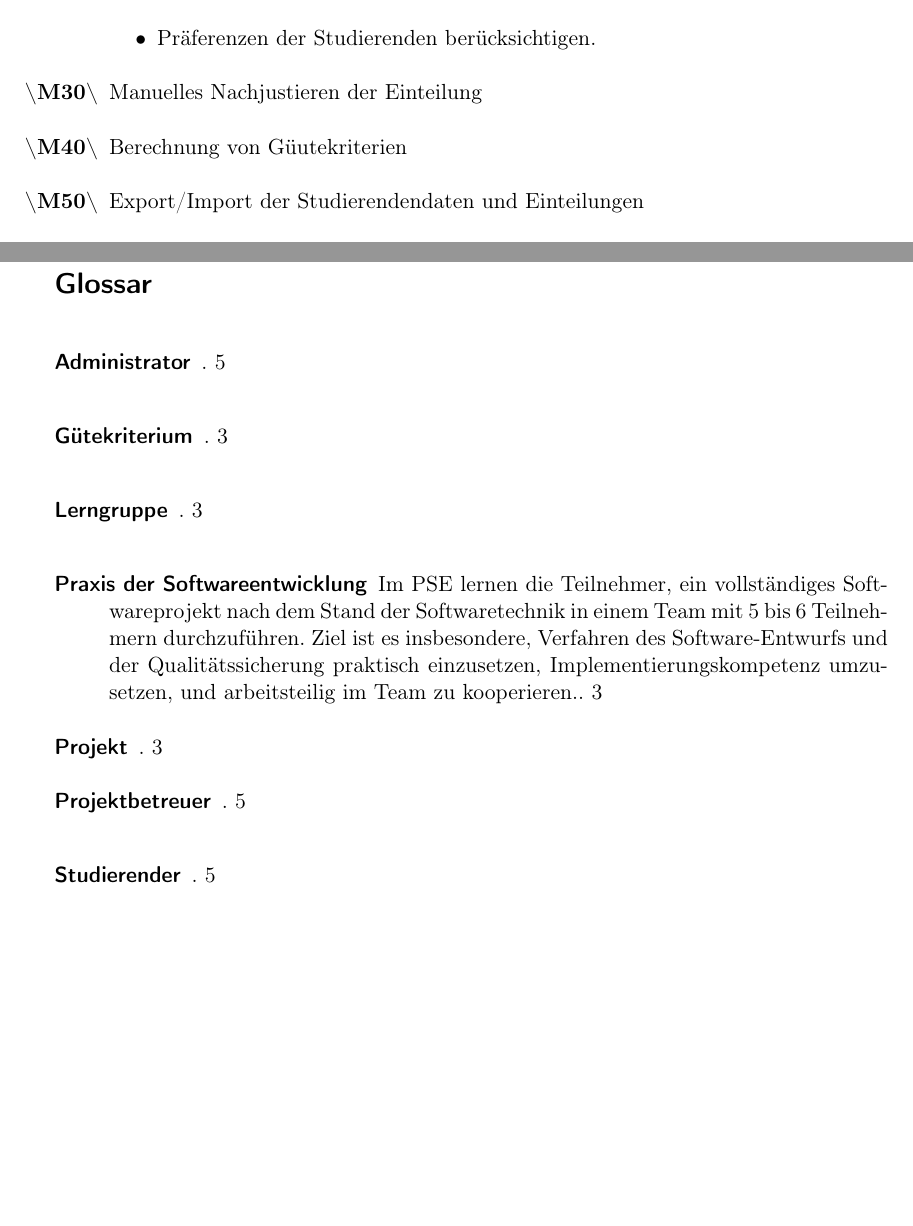
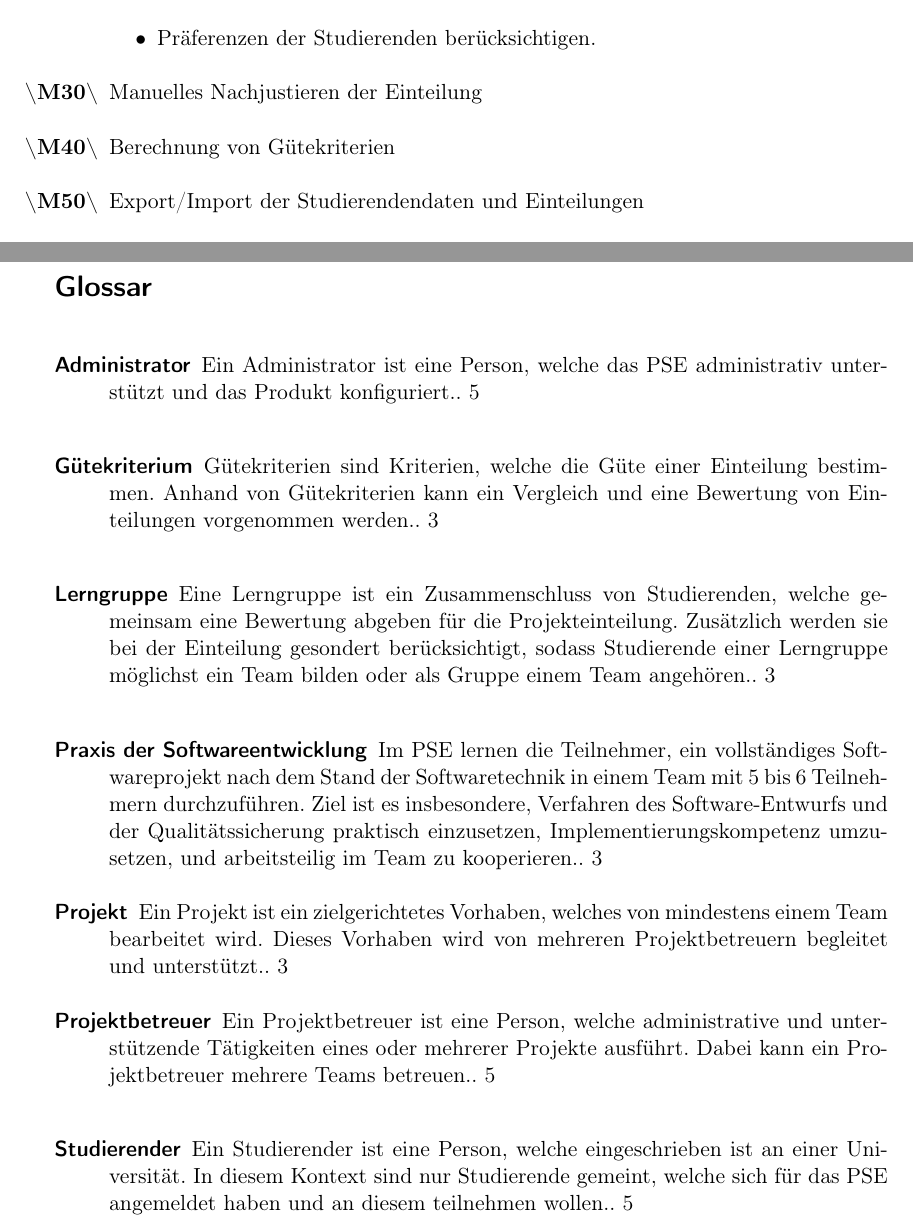
Before and after one commit to EmilDohse/pse_allocation, a LaTeX document (Pflichtenheft_pse/document.tex): two parts of pages 3 and 24 of 24, joined at a grey line, cut so that both start at the same text, the shorter picture padded with empty space. Compiled offline with pdfLaTeX.

Commit message:
Glossar vervollständigt.

```diff
--- a/Pflichtenheft_pse/document.tex
+++ b/Pflichtenheft_pse/document.tex
@@ -17,22 +17,25 @@
                         arbeitsteilig im Team zu kooperieren.}}
 
 \newglossaryentry{Lerngruppe}{name=Lerngruppe,
-description={%TODO Text
+description={Eine Lerngruppe ist ein Zusammenschluss von Studierenden, welche gemeinsam eine Bewertung abgeben für die Projekteinteilung. Zusätzlich werden sie bei der Einteilung gesondert berücksichtigt, sodass Studierende einer Lerngruppe möglichst ein Team bilden oder als Gruppe einem Team angehören.
 }, plural=Lerngruppen}
 \newglossaryentry{Guetekriterium}{name=Gütekriterium,
-plural=Güutekriterien,description={%TODO Text
+plural=Gütekriterien,description={Gütekriterien sind Kriterien, welche die Güte einer Einteilung bestimmen. Anhand von Gütekriterien kann ein Vergleich und eine Bewertung von Einteilungen vorgenommen werden.
 }}
 \newglossaryentry{Projekt}{name=Projekt,
-plural=Projekte, description={%TODO Text
+plural=Projekte, description={Ein Projekt ist ein zielgerichtetes Vorhaben, welches von mindestens einem Team bearbeitet wird. Dieses Vorhaben wird von mehreren Projektbetreuern begleitet und unterstützt.
 }}
 \newglossaryentry{Projektbetreuer}{name=Projektbetreuer,
-plural=Projektbetreuer, description={%TODO Text
+plural=Projektbetreuer, description={Ein Projektbetreuer ist eine Person, welche administrative und unterstützende Tätigkeiten eines oder mehrerer Projekte ausführt. Dabei kann ein Projektbetreuer mehrere Teams betreuen.
 }}
 \newglossaryentry{Admin}{name=Administrator,
-plural=Administratoren, description={%TODO Text
+plural=Administratoren, description={Ein Administrator ist eine Person, welche das PSE administrativ unterstützt und das Produkt konfiguriert.
 }}
 \newglossaryentry{Studierender}{name=Studierender,
-plural=Studierende, description={%TODO Text
+plural=Studierende, description={Ein Studierender ist eine Person, welche eingeschrieben ist an einer Universität. In diesem Kontext sind nur Studierende gemeint, welche sich für das PSE angemeldet haben und an diesem teilnehmen wollen.
+}}
+\newglossaryentry{Team}{name=Team,
+plural=Teams, description={Ein Team ist ein Zusammenschluss von Studierenden, welche gemeinsam ein Projekt bearbeiten.
 }}
 
 \begin{document}
```
Also changed, not shown: Pflichtenheft_pse/document.tex (2 more changed lines), 1 other file.
